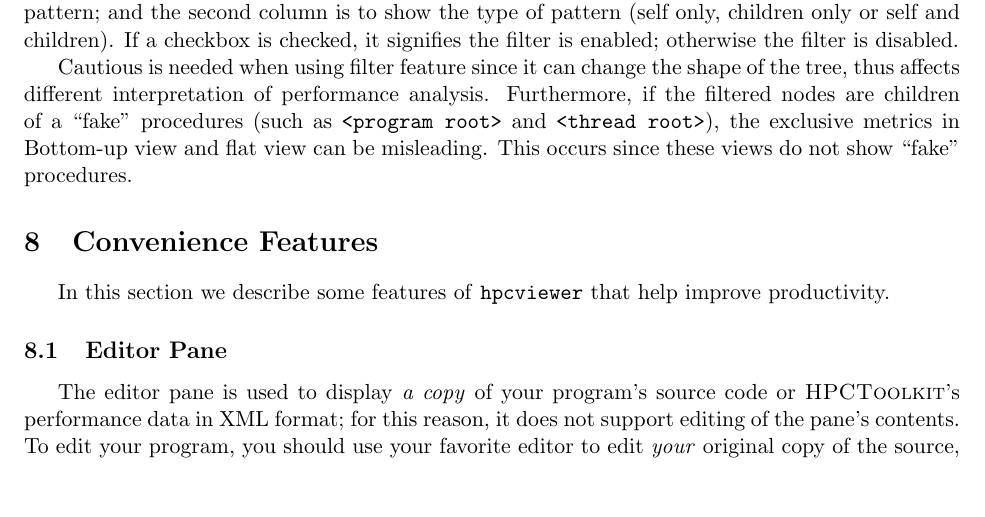
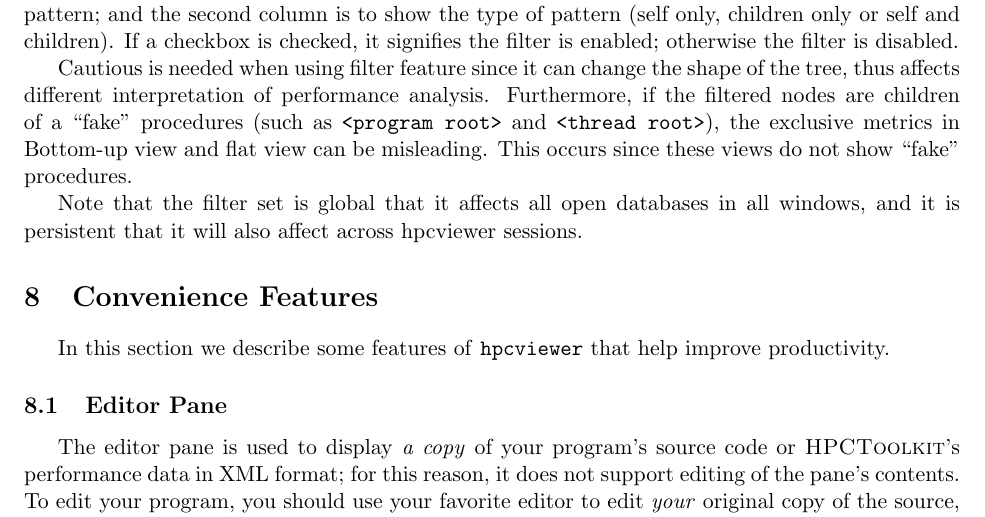
Before and after one commit to HPCToolkit/hpctoolkit-manual, a LaTeX document (hpcviewer-users-manual.tex, which reads hpcviewer.tex): part of page 11 of 26, cut so that both start at the same text, the shorter picture padded with empty space. Compiled offline with pdfLaTeX.

Commit message:
Add caution on filtering

```diff
--- a/hpcviewer.tex
+++ b/hpcviewer.tex
@@ -682,6 +682,7 @@
 This occurs since these views do not show ``fake'' procedures.
 %Furthermore, \hpcviewer{} does not verify if the filter will remove all the entire tree or not.
 
+Note that the filter set is global that it affects all open databases in all windows, and it is persistent that it will also affect across hpcviewer sessions.
 
 % ===========================================================================
 % ===========================================================================
```
